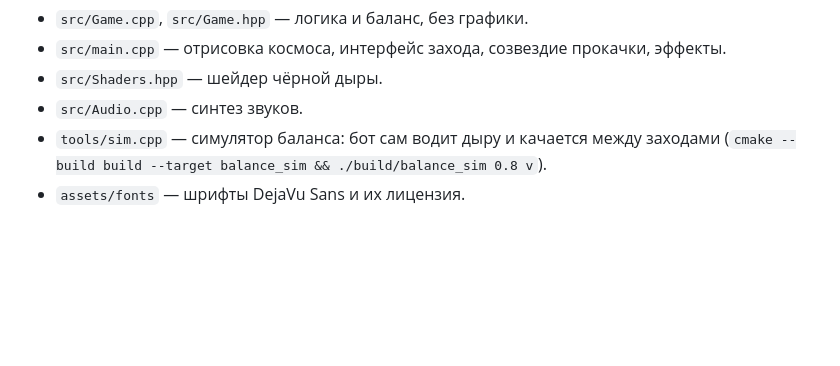
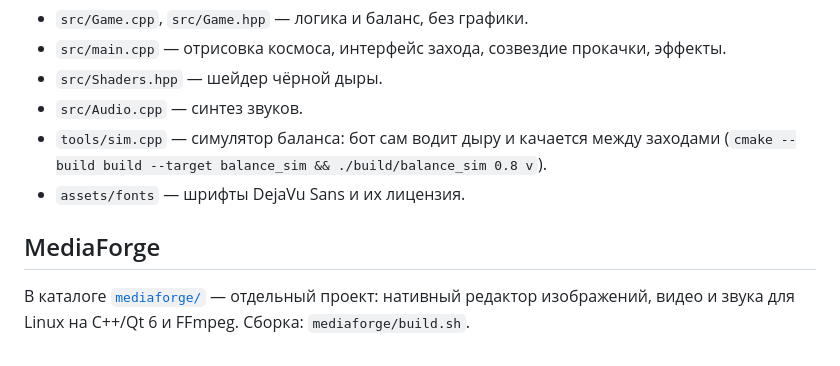
Before and after one commit to volinskii1405-ui/iNC, a Markdown page: README.md, the part around the change. Rendered like a GitHub page; blank space fills up the shorter version.

Commit message:
Point to MediaForge from the repository README
Co-Authored-By: Claude Opus 5.5 <noreply@anthropic.com>
Claude-Session: https://claude.ai/code/session_01BqyixhVW5BUx2wRQC5VyaE

```diff
--- a/README.md
+++ b/README.md
@@ -91,3 +91,8 @@ cmake --build build -j
 - `tools/sim.cpp` — симулятор баланса: бот сам водит дыру и качается между заходами
   (`cmake --build build --target balance_sim && ./build/balance_sim 0.8 v`).
 - `assets/fonts` — шрифты DejaVu Sans и их лицензия.
+
+## MediaForge
+
+В каталоге [`mediaforge/`](mediaforge/README.md) — отдельный проект: нативный редактор
+изображений, видео и звука для Linux на C++/Qt 6 и FFmpeg. Сборка: `mediaforge/build.sh`.
```
